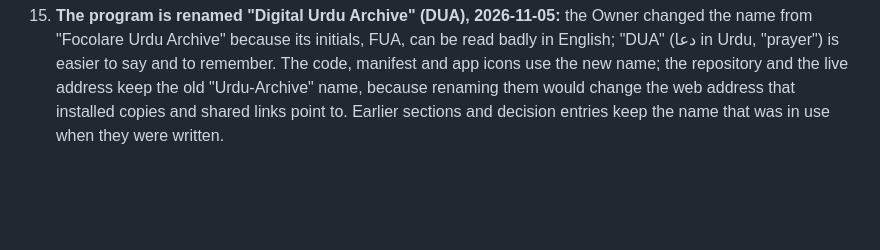
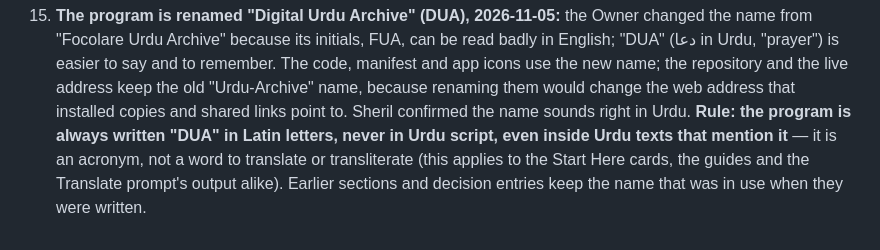
Before and after one commit to mediafocolarepak/Urdu-Archive, a Markdown page: GOVERNANCE.md, the part around the change. Drawn GitHub-style; blank space fills up the shorter version.

Commit message:
GOVERNANCE: record that DUA is always written in Latin letters
Decision-log item 15 (the rename to Digital Urdu Archive) now also records
the Owner's rule: DUA is an acronym, always written in Latin letters, even
inside Urdu text; and that Sheril confirmed the name sounds right in Urdu.
Documentation only, no publish, no migration.

Co-Authored-By: Claude Sonnet 5.5 <noreply@anthropic.com>

```diff
--- a/GOVERNANCE.md
+++ b/GOVERNANCE.md
@@ -909,4 +909,8 @@ it was answered 2026-09-17 (see its own entry below) and nothing here remains op
     (دعا in Urdu, "prayer") is easier to say and to remember. The code, manifest and app icons use
     the new name; the repository and the live address keep the old "Urdu-Archive" name, because
     renaming them would change the web address that installed copies and shared links point to.
+    Sheril confirmed the name sounds right in Urdu. **Rule: the program is always written "DUA" in
+    Latin letters, never in Urdu script, even inside Urdu texts that mention it** — it is an acronym,
+    not a word to translate or transliterate (this applies to the Start Here cards, the guides and the
+    Translate prompt's output alike).
     Earlier sections and decision entries keep the name that was in use when they were written.
```
